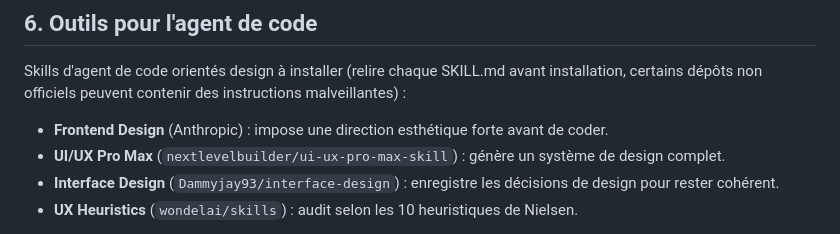
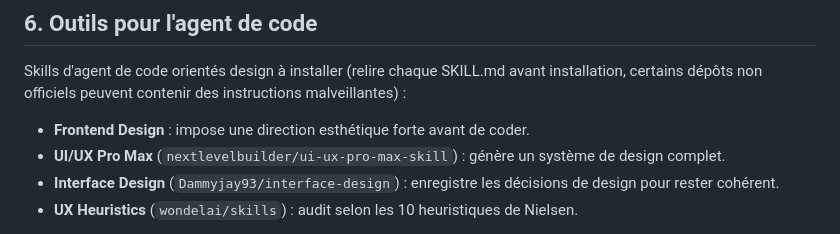
Before and after one commit to adebayo-moutalabi/nox, a Markdown page: DESIGN.md, the part around the change. Rendered like a GitHub page.

Commit message:
DESIGN.md : liste des skills design simplifiee

```diff
--- a/DESIGN.md
+++ b/DESIGN.md
@@ -49,7 +49,7 @@ Technique Duolingo : animations construites dans **Rive** avec une **machine d'
 
 ## 6. Outils pour l'agent de code
 Skills d'agent de code orientés design à installer (relire chaque SKILL.md avant installation, certains dépôts non officiels peuvent contenir des instructions malveillantes) :
-- **Frontend Design** (Anthropic) : impose une direction esthétique forte avant de coder.
+- **Frontend Design** : impose une direction esthétique forte avant de coder.
 - **UI/UX Pro Max** (`nextlevelbuilder/ui-ux-pro-max-skill`) : génère un système de design complet.
 - **Interface Design** (`Dammyjay93/interface-design`) : enregistre les décisions de design pour rester cohérent.
 - **UX Heuristics** (`wondelai/skills`) : audit selon les 10 heuristiques de Nielsen.
```
